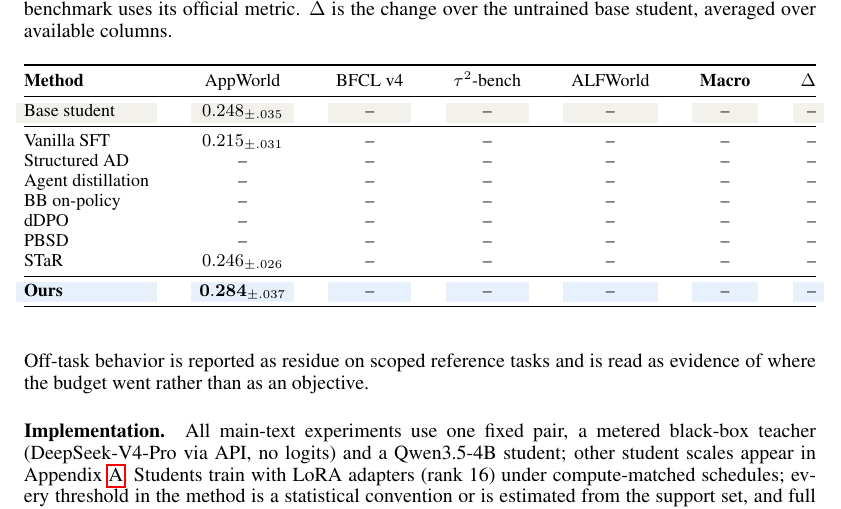
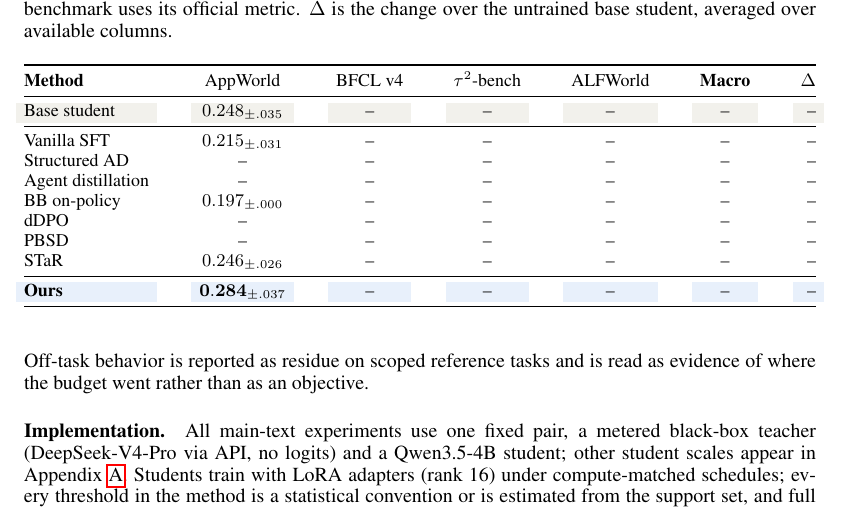
Before and after one commit to XueqiC/tc_code, a LaTeX paper (paper/iclr2027_conference.tex, which reads paper/sections/exp_results.tex): part of page 9 of 20, cut so that both start at the same text. Compiled offline with pdfLaTeX.

Commit message:
Table 1: BB on-policy AppWorld cell 0.197±.000 (3 seeds)
Co-Authored-By: Claude Fable 5 <noreply@anthropic.com>

```diff
--- a/paper/sections/exp_results.tex
+++ b/paper/sections/exp_results.tex
@@ -36,7 +36,7 @@ over available columns.}
 Vanilla SFT & $0.215_{\pm.031}$ & -- & -- & -- & -- & --\\
 Structured AD & -- & -- & -- & -- & -- & --\\
 Agent distillation & -- & -- & -- & -- & -- & --\\
-BB on-policy & -- & -- & -- & -- & -- & --\\
+BB on-policy & $0.197_{\pm.000}$ & -- & -- & -- & -- & --\\
 dDPO & -- & -- & -- & -- & -- & --\\
 PBSD & -- & -- & -- & -- & -- & --\\
 STaR & $0.246_{\pm.026}$ & -- & -- & -- & -- & --\\
```
Also changed, not shown: notes/exp_log.md (+1 -0 lines).
